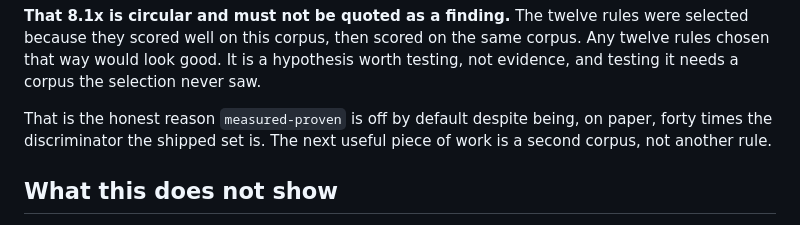
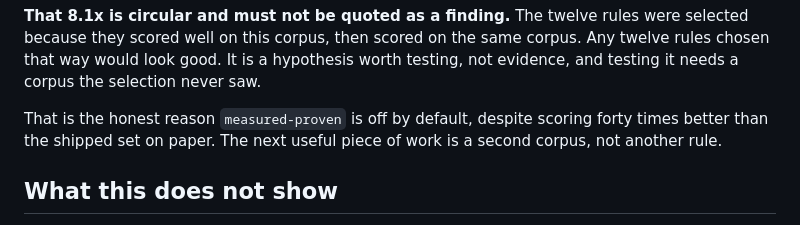
Before and after one commit to bheijden/slop, a Markdown page: research/audit.md, the part around the change. GitHub-like rendering.

Commit message:
Fix a stranded auxiliary the linter caught in the audit write-up
Co-Authored-By: Claude Opus 5 (1M context) <noreply@anthropic.com>
Claude-Session: https://claude.ai/code/session_018Qj5GUBjtVXSkmh6FBuMcT

```diff
--- a/research/audit.md
+++ b/research/audit.md
@@ -403,8 +403,8 @@ corpus. Any twelve rules chosen that way would look good. It is a hypothesis
 worth testing, not evidence, and testing it needs a corpus the selection never
 saw.
 
-That is the honest reason `measured-proven` is off by default despite being, on
-paper, forty times the discriminator the shipped set is. The next useful piece of
+That is the honest reason `measured-proven` is off by default, despite scoring
+forty times better than the shipped set on paper. The next useful piece of
 work is a second corpus, not another rule.
 
 ## What this does not show
```
